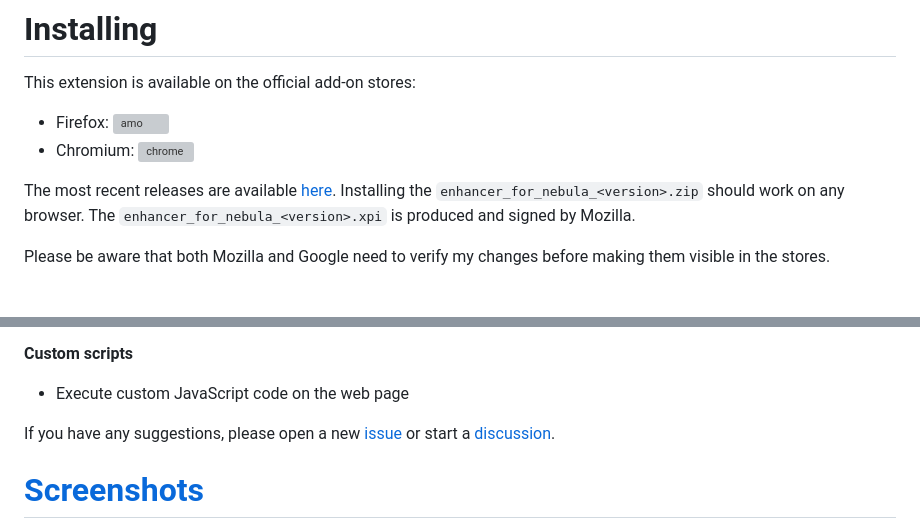
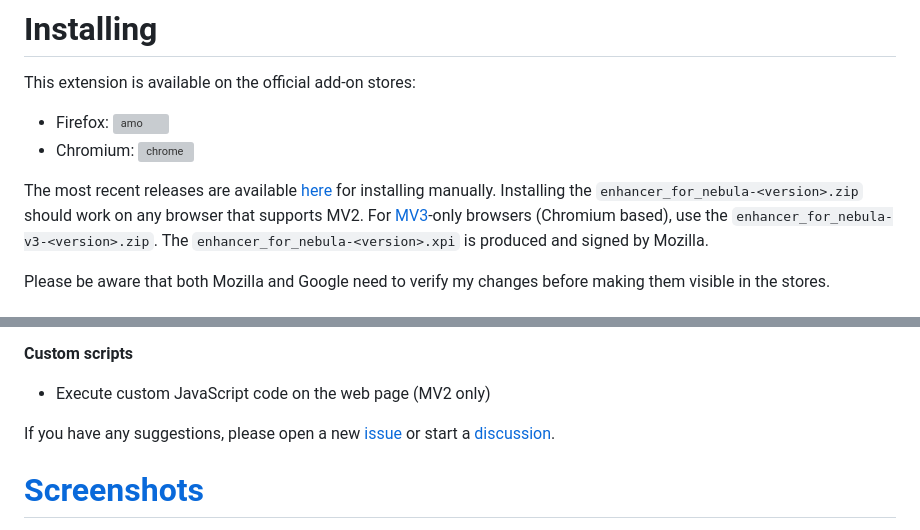
Before and after one commit to cpiber/NebulaEnhance, a Markdown page: README.md, 2 parts joined by grey strips. Drawn GitHub-style; grey boxes are pictures that could not be loaded.

Commit message:
Update readme
[skip ci]

```diff
--- a/README.md
+++ b/README.md
@@ -18,8 +18,10 @@ This extension is available on the official add-on stores:
 - Firefox: [![amo](https://badgen.net/amo/v/enhancer-for-nebula)](https://addons.mozilla.org/en-US/firefox/addon/enhancer-for-nebula/)
 - Chromium: [![chrome](https://badgen.net/chrome-web-store/v/niaholaehmipmbpoagjmdlocnhakeonl)](https://chrome.google.com/webstore/detail/enhancer-for-nebula/niaholaehmipmbpoagjmdlocnhakeonl)
 
-The most recent releases are available [here](https://github.com/cpiber/NebulaEnhance/releases).
-Installing the `enhancer_for_nebula_<version>.zip` should work on any browser. The `enhancer_for_nebula_<version>.xpi` is produced and signed by Mozilla.
+The most recent releases are available [here](https://github.com/cpiber/NebulaEnhance/releases) for installing manually.
+Installing the `enhancer_for_nebula-<version>.zip` should work on any browser that supports MV2.
+For [MV3](https://developer.chrome.com/docs/extensions/develop/migrate/what-is-mv3)-only browsers (Chromium based), use the `enhancer_for_nebula-v3-<version>.zip`.
+The `enhancer_for_nebula-<version>.xpi` is produced and signed by Mozilla.
 
 Please be aware that both Mozilla and Google need to verify my changes before making them visible in the stores.
 
@@ -47,7 +49,7 @@ Please be aware that both Mozilla and Google need to verify my changes before ma
 - ~~Target qualities: Set the preferred video quality or qualities~~ Now natively supported
 
 **Custom scripts**
-- Execute custom JavaScript code on the web page
+- Execute custom JavaScript code on the web page (MV2 only)
 
 If you have any suggestions, please open a new [issue](https://github.com/cpiber/NebulaEnhance/issues) or start a [discussion](https://github.com/cpiber/NebulaEnhance/discussions/new).
 
```
